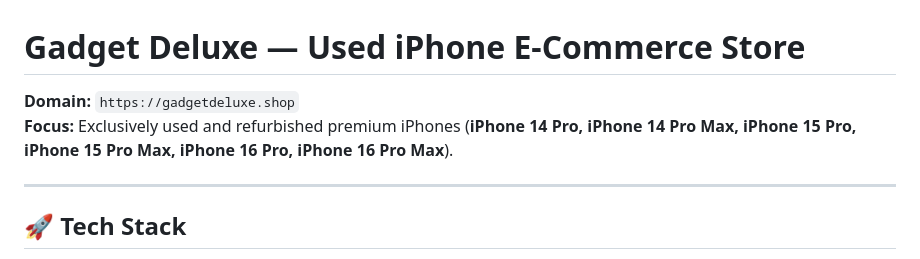
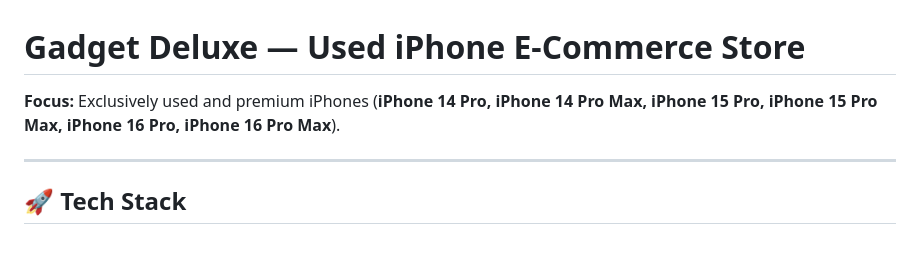
Before and after one commit to jubaerkhan49/gadget-deluxe-shop, a Markdown page: README.md, the part around the change. GitHub-like rendering.

Commit message:
Update README to remove domain information
Removed the domain information from the README.

```diff
--- a/README.md
+++ b/README.md
@@ -1,7 +1,6 @@
 # Gadget Deluxe — Used iPhone E-Commerce Store
 
-**Domain:** `https://gadgetdeluxe.shop`
-**Focus:** Exclusively used and refurbished premium iPhones (**iPhone 14 Pro, iPhone 14 Pro Max, iPhone 15 Pro, iPhone 15 Pro Max, iPhone 16 Pro, iPhone 16 Pro Max**).
+**Focus:** Exclusively used and premium iPhones (**iPhone 14 Pro, iPhone 14 Pro Max, iPhone 15 Pro, iPhone 15 Pro Max, iPhone 16 Pro, iPhone 16 Pro Max**).
 
 ---
 
```
